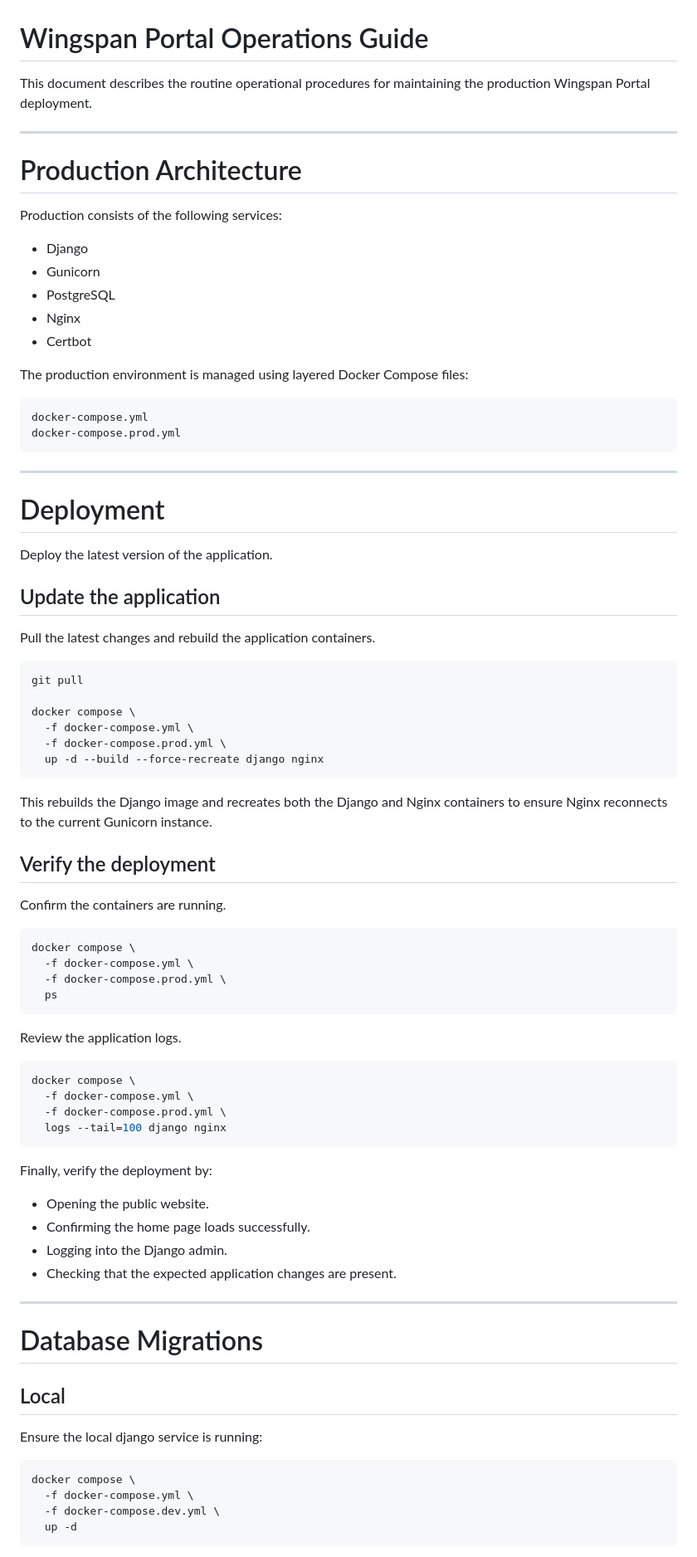
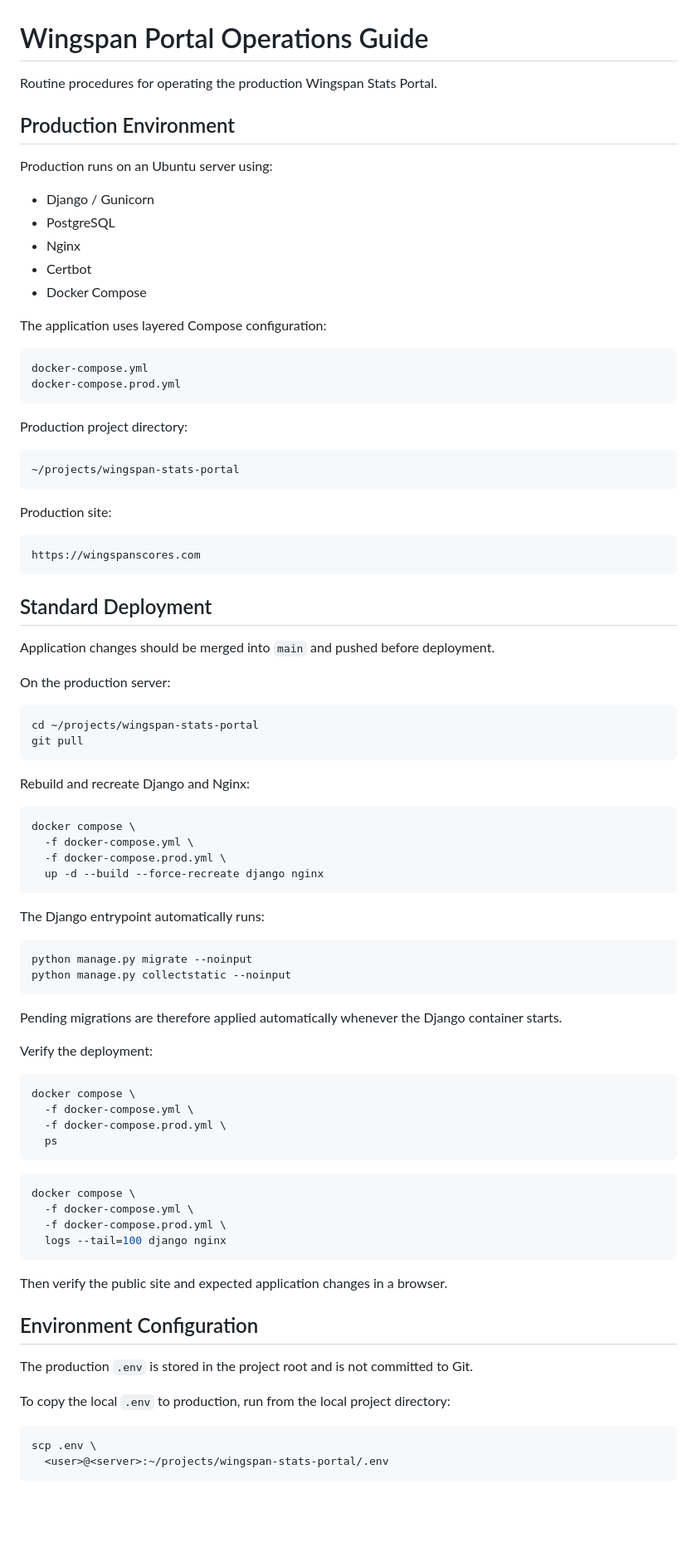
Before and after one commit to ndswecker/wingspan-stats-portal, a Markdown page: docs/operations.md, the part around one of its changes. Shown at 83% size. Drawn GitHub-style; blank space fills up the shorter version.

Commit message:
update operations

````diff
--- a/docs/operations.md
+++ b/docs/operations.md
@@ -1,50 +1,66 @@
 # Wingspan Portal Operations Guide
 
-This document describes the routine operational procedures for maintaining the production Wingspan Portal deployment.
+Routine procedures for operating the production Wingspan Stats Portal.
 
----
+## Production Environment
 
-# Production Architecture
+Production runs on an Ubuntu server using:
 
-Production consists of the following services:
-
-- Django
-- Gunicorn
+- Django / Gunicorn
 - PostgreSQL
 - Nginx
 - Certbot
+- Docker Compose
 
-The production environment is managed using layered Docker Compose files:
+The application uses layered Compose configuration:
 
 ```text
 docker-compose.yml
 docker-compose.prod.yml
 ```
 
----
+Production project directory:
 
-# Deployment
+```text
+~/projects/wingspan-stats-portal
+```
 
-Deploy the latest version of the application.
+Production site:
 
-## Update the application
+```text
+https://wingspanscores.com
+```
 
-Pull the latest changes and rebuild the application containers.
+## Standard Deployment
+
+Application changes should be merged into `main` and pushed before deployment.
+
+On the production server:
 
 ```bash
+cd ~/projects/wingspan-stats-portal
 git pull
+```
 
+Rebuild and recreate Django and Nginx:
+
+```bash
 docker compose \
   -f docker-compose.yml \
   -f docker-compose.prod.yml \
   up -d --build --force-recreate django nginx
 ```
 
-This rebuilds the Django image and recreates both the Django and Nginx containers to ensure Nginx reconnects to the current Gunicorn instance.
+The Django entrypoint automatically runs:
 
-## Verify the deployment
+```text
+python manage.py migrate --noinput
+python manage.py collectstatic --noinput
+```
 
-Confirm the containers are running.
+Pending migrations are therefore applied automatically whenever the Django container starts.
+
+Verify the deployment:
 
 ```bash
 docker compose \
@@ -53,8 +69,6 @@ docker compose \
   ps
 ```
 
-Review the application logs.
-
 ```bash
 docker compose \
   -f docker-compose.yml \
@@ -62,23 +76,16 @@ docker compose \
   logs --tail=100 django nginx
 ```
 
-Finally, verify the deployment by:
+Then verify the public site and expected application changes in a browser.
 
-- Opening the public website.
-- Confirming the home page loads successfully.
-- Logging into the Django admin.
-- Checking that the expected application changes are present.
+## Environment Configuration
 
----
+The production `.env` is stored in the project root and is not committed to Git.
 
-# Database Migrations
+To copy the local `.env` to production, run from the local project directory:
 
-## Local
-Ensure the local django service is running:
 ```bash
-docker compose \
-  -f docker-compose.yml \
-  -f docker-compose.dev.yml \
-  up -d
+scp .env \
+  <user>@<server>:~/projects/wingspan-stats-portal/.env
 ```
 
````
Also changed, not shown: other parts of docs/operations.md (+197 -165 lines).
